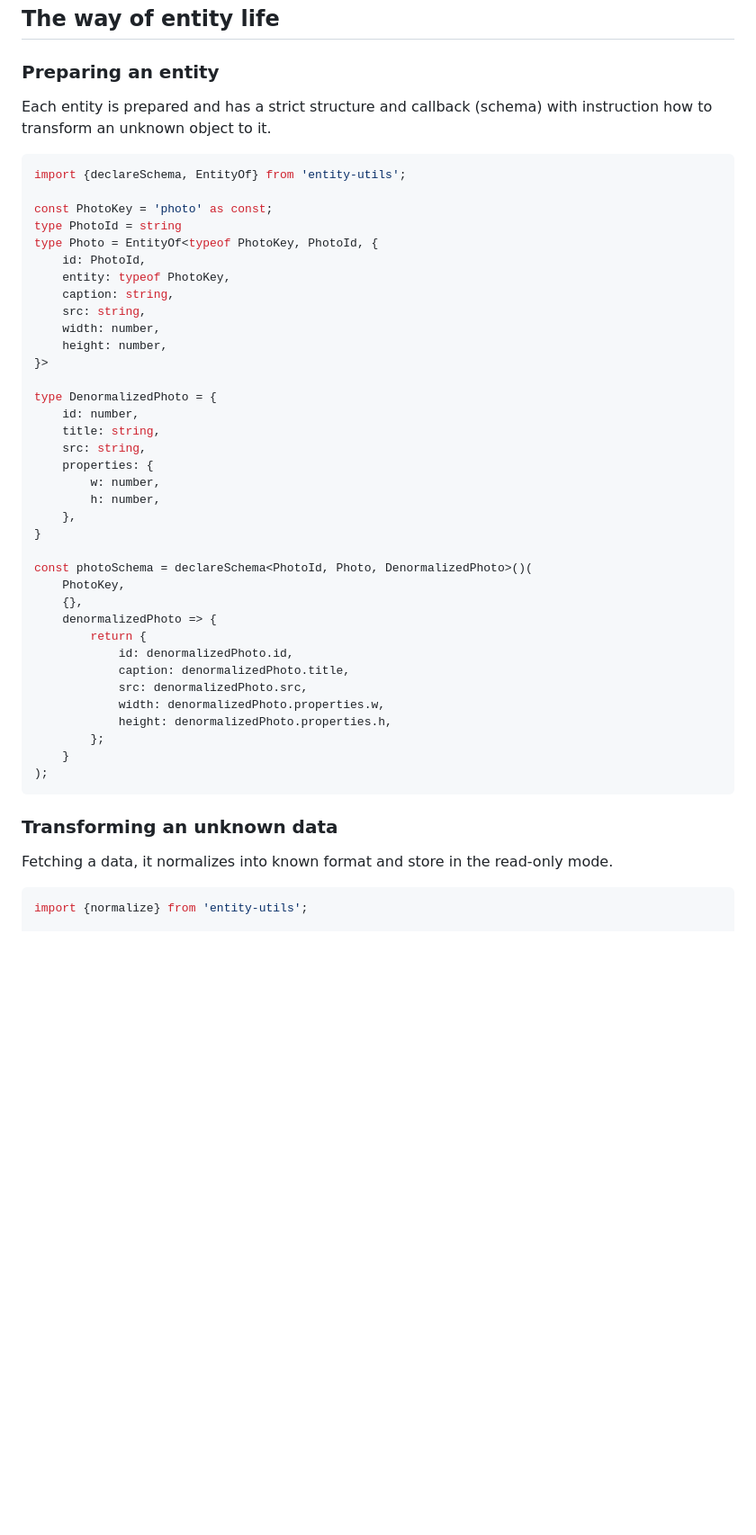
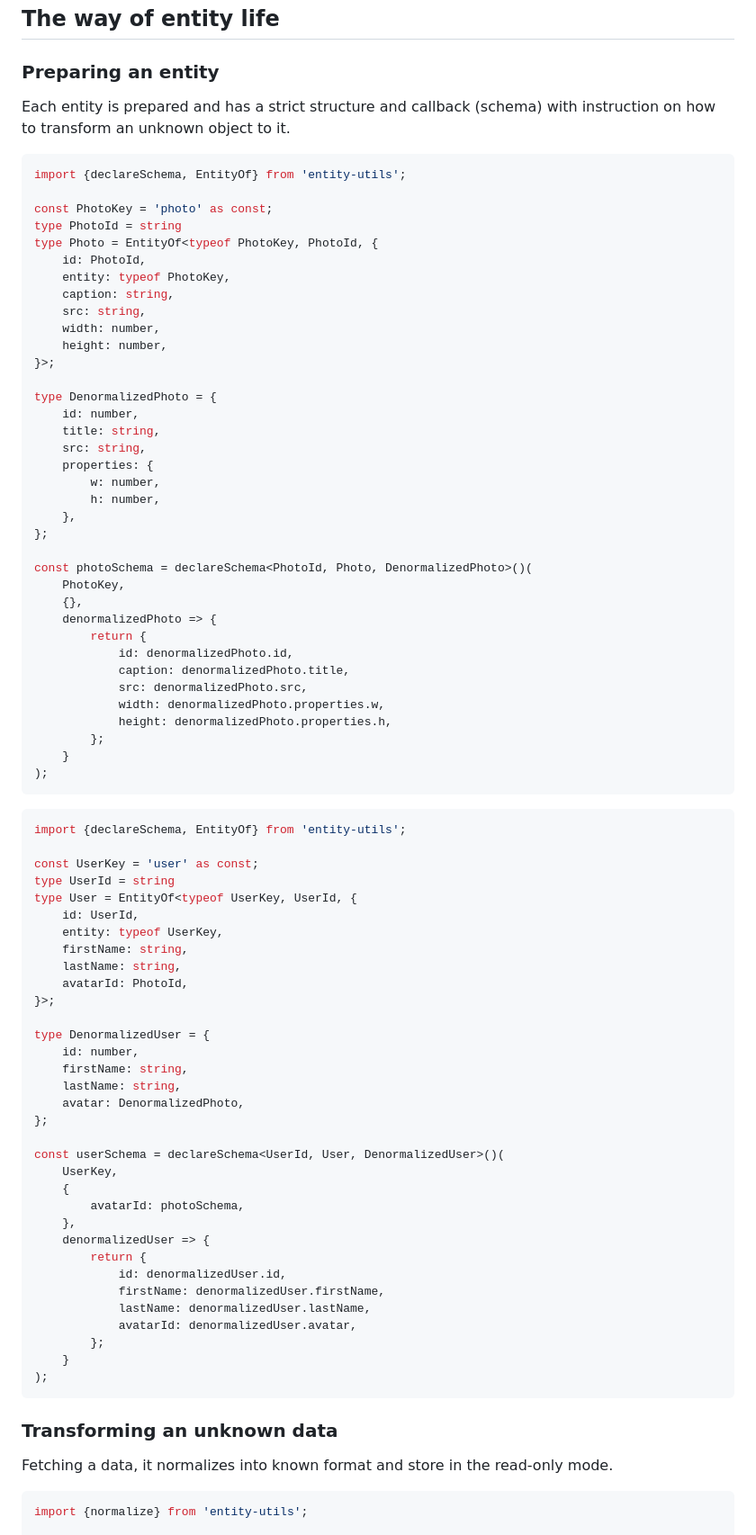
Before and after one commit to avdotion/entity-utils, a Markdown page: Readme.md, the part around the change printed below. Shown: that part at 90% size. GitHub-like rendering; blank space fills up the shorter version.

````diff
--- a/Readme.md
+++ b/Readme.md
@@ -14,7 +14,8 @@ _An utilities set to keep project fresh, designed especially for scaled applicat
 
 ### Preparing an entity
 
-Each entity is prepared and has a strict structure and callback (schema) with instruction how to transform an unknown object to it.
+Each entity is prepared and has a strict structure and callback (schema) with instruction on how to transform an unknown object to it.
+
 ```typescript
 import {declareSchema, EntityOf} from 'entity-utils';
 
@@ -27,7 +28,7 @@ type Photo = EntityOf<typeof PhotoKey, PhotoId, {
     src: string,
     width: number,
     height: number,
-}>
+}>;
 
 type DenormalizedPhoto = {
     id: number,
@@ -37,7 +38,7 @@ type DenormalizedPhoto = {
         w: number,
         h: number,
     },
-}
+};
 
 const photoSchema = declareSchema<PhotoId, Photo, DenormalizedPhoto>()(
     PhotoKey,
@@ -54,9 +55,46 @@ const photoSchema = declareSchema<PhotoId, Photo, DenormalizedPhoto>()(
 );
 ```
 
+```typescript
+import {declareSchema, EntityOf} from 'entity-utils';
+
+const UserKey = 'user' as const;
+type UserId = string
+type User = EntityOf<typeof UserKey, UserId, {
+    id: UserId,
+    entity: typeof UserKey,
+    firstName: string,
+    lastName: string,
+    avatarId: PhotoId,
+}>;
+
+type DenormalizedUser = {
+    id: number,
+    firstName: string,
+    lastName: string,
+    avatar: DenormalizedPhoto,
+};
+
+const userSchema = declareSchema<UserId, User, DenormalizedUser>()(
+    UserKey,
+    {
+        avatarId: photoSchema,
+    },
+    denormalizedUser => {
+        return {
+            id: denormalizedUser.id,
+            firstName: denormalizedUser.firstName,
+            lastName: denormalizedUser.lastName,
+            avatarId: denormalizedUser.avatar,
+        };
+    }
+);
+```
+
 ### Transforming an unknown data
 
 Fetching a data, it normalizes into known format and store in the read-only mode.
+
 ```typescript
 import {normalize} from 'entity-utils';
 
````
Also changed, not shown: other parts of Readme.md (+59 -23 lines), docs/Normalized data typings.gif (added), docs/Readonly entities.gif (added), 3 other files.
